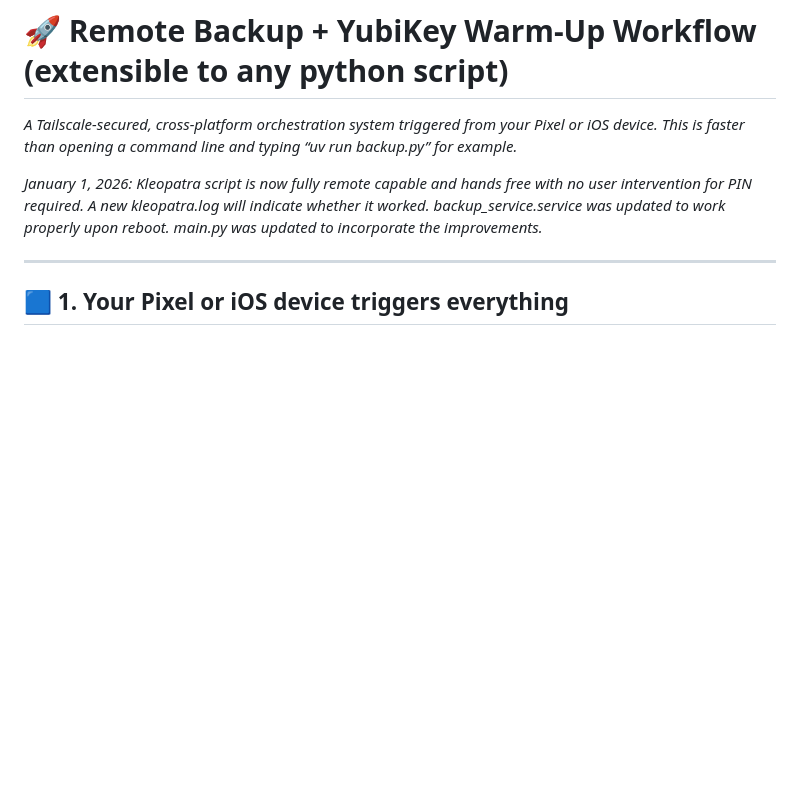
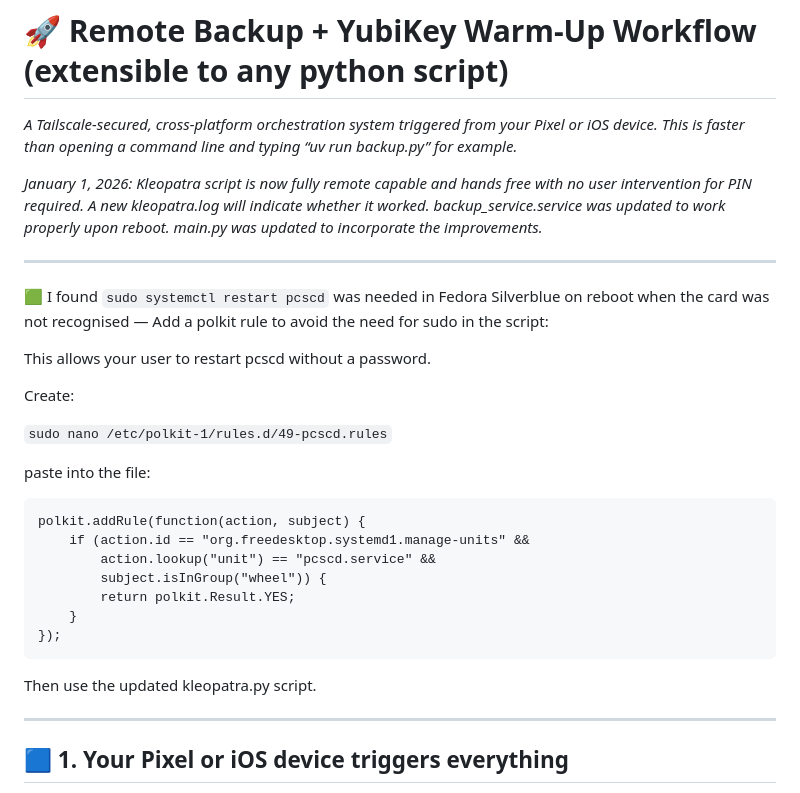
Before and after one commit to frasertajima/tailscale_shortcuts, a Markdown page: readme.md, the part around the change. GitHub-like rendering; blank space fills up the shorter version.

Commit message:
Update readme with polkit rule instructions
Added instructions for creating a polkit rule to restart pcscd without sudo.

````diff
--- a/readme.md
+++ b/readme.md
@@ -4,6 +4,30 @@
 _A Tailscale‑secured, cross‑platform orchestration system triggered from your Pixel or iOS device. This is faster than opening a command line and typing “uv run backup.py” for example._
 
 _January 1, 2026: Kleopatra script is now fully remote capable and hands free with no user intervention for PIN required. A new kleopatra.log will indicate whether it worked. backup_service.service was updated to work properly upon reboot. main.py was updated to incorporate the improvements._
+
+---
+
+🟩 I found `sudo systemctl restart pcscd` was needed in Fedora Silverblue on reboot when the card was not recognised — Add a polkit rule to avoid the need for sudo in the script:
+
+This allows your user to restart pcscd without a password.
+
+Create:
+
+`sudo nano /etc/polkit-1/rules.d/49-pcscd.rules`
+
+paste into the file:
+
+```
+polkit.addRule(function(action, subject) {
+    if (action.id == "org.freedesktop.systemd1.manage-units" &&
+        action.lookup("unit") == "pcscd.service" &&
+        subject.isInGroup("wheel")) {
+        return polkit.Result.YES;
+    }
+});
+```
+
+Then use the updated kleopatra.py script.
 
 ---
 
````
